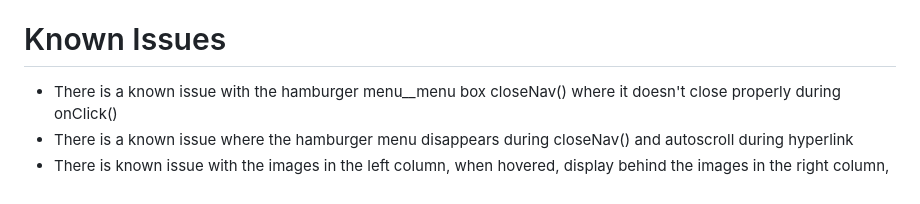
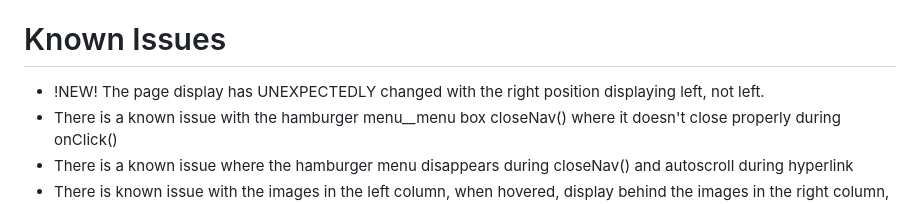
Before and after one commit to kiddjsh/github.io, a Markdown page: README.md, the part around the change. GitHub-like rendering.

```diff
--- a/README.md
+++ b/README.md
@@ -18,6 +18,7 @@ a fullstack github pages portfolio webdesign project hosted by namecheap
 Currently in PROTOTYPE. Uses an email validation to ensure the symbol @ is used. Uses the PHP mail() function to send emails. With the PHP mail() function, emails are sent directly to my web server, to an email account that was created within cPanel, hosted on my server, that uses a local mail exchanger.
 
 # Known Issues
+ - !NEW! The page display has UNEXPECTEDLY changed with the right position displaying left, not left.
  - There is a known issue with the hamburger menu__menu box closeNav() where it doesn't close properly during onClick()
  - There is a known issue where the hamburger menu disappears during closeNav() and autoscroll during hyperlink
  - There is known issue with the images in the left column, when hovered, display behind the images in the right
```
